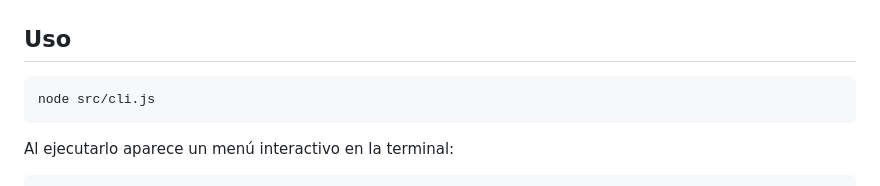
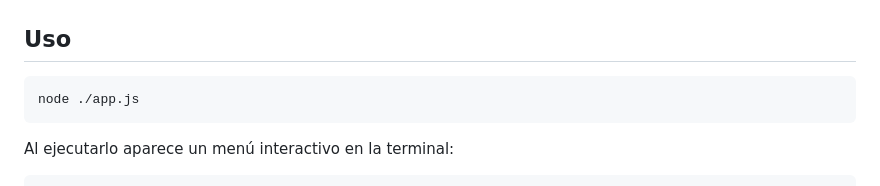
Before and after one commit to CarlosNorberto/odoo-sales-flow, a Markdown page: README.md, the part around the change. Drawn GitHub-style.

````diff
--- a/README.md
+++ b/README.md
@@ -38,7 +38,7 @@ ODOO_PASSWORD=tu_contraseña
 ## Uso
 
 ```bash
-node src/cli.js
+node ./app.js
 ```
 
 Al ejecutarlo aparece un menú interactivo en la terminal:
````
